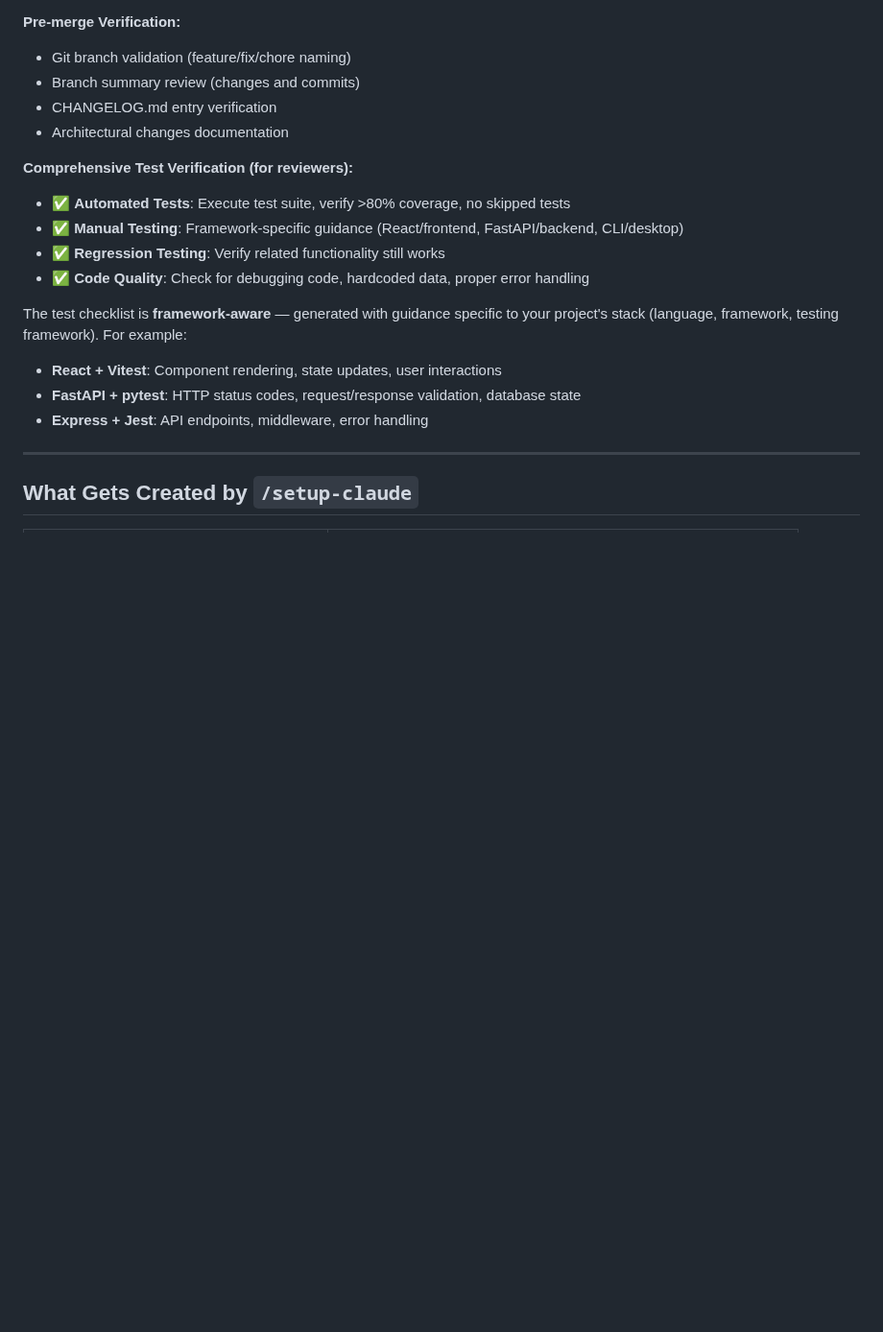
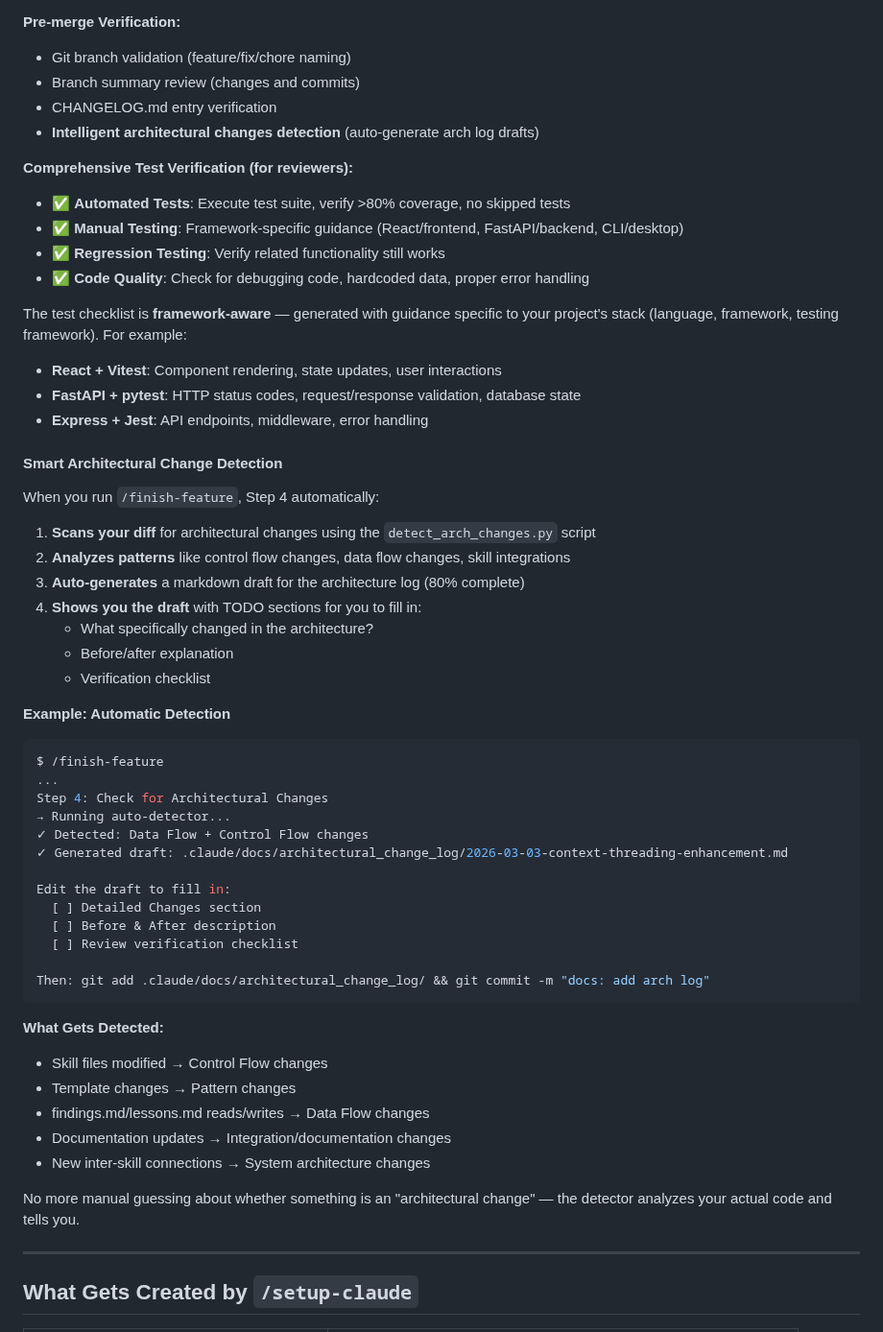
Before and after one commit to kennethsolomon/shipkit, a Markdown page: README.md, the part around the change. Shown at 96% size. Drawn GitHub-style; blank space fills up the shorter version.

Commit message:
docs: document intelligent arch log auto-detection feature
Added comprehensive section explaining the new detect_arch_changes.py script:
- How auto-detection works in /finish-feature step 4
- What patterns are detected (control flow, data flow, etc.)
- Example output showing the user flow
- Benefits: no manual guessing, 80% drafted before user edits

Co-Authored-By: Claude Haiku 4.5 <noreply@anthropic.com>

````diff
--- a/README.md
+++ b/README.md
@@ -740,7 +740,7 @@ After running `/setup-claude` on your project, you'll have `/finish-feature` ava
 - Git branch validation (feature/fix/chore naming)
 - Branch summary review (changes and commits)
 - CHANGELOG.md entry verification
-- Architectural changes documentation
+- **Intelligent architectural changes detection** (auto-generate arch log drafts)
 
 **Comprehensive Test Verification (for reviewers):**
 - ✅ **Automated Tests**: Execute test suite, verify >80% coverage, no skipped tests
@@ -752,6 +752,45 @@ The test checklist is **framework-aware** — generated with guidance specific t
 - **React + Vitest**: Component rendering, state updates, user interactions
 - **FastAPI + pytest**: HTTP status codes, request/response validation, database state
 - **Express + Jest**: API endpoints, middleware, error handling
+
+#### Smart Architectural Change Detection
+
+When you run `/finish-feature`, Step 4 automatically:
+
+1. **Scans your diff** for architectural changes using the `detect_arch_changes.py` script
+2. **Analyzes patterns** like control flow changes, data flow changes, skill integrations
+3. **Auto-generates** a markdown draft for the architecture log (80% complete)
+4. **Shows you the draft** with TODO sections for you to fill in:
+   - What specifically changed in the architecture?
+   - Before/after explanation
+   - Verification checklist
+
+**Example: Automatic Detection**
+
+```bash
+$ /finish-feature
+...
+Step 4: Check for Architectural Changes
+→ Running auto-detector...
+✓ Detected: Data Flow + Control Flow changes
+✓ Generated draft: .claude/docs/architectural_change_log/2026-03-03-context-threading-enhancement.md
+
+Edit the draft to fill in:
+  [ ] Detailed Changes section
+  [ ] Before & After description
+  [ ] Review verification checklist
+
+Then: git add .claude/docs/architectural_change_log/ && git commit -m "docs: add arch log"
+```
+
+**What Gets Detected:**
+- Skill files modified → Control Flow changes
+- Template changes → Pattern changes
+- findings.md/lessons.md reads/writes → Data Flow changes
+- Documentation updates → Integration/documentation changes
+- New inter-skill connections → System architecture changes
+
+No more manual guessing about whether something is an "architectural change" — the detector analyzes your actual code and tells you.
 
 ---
 
````
